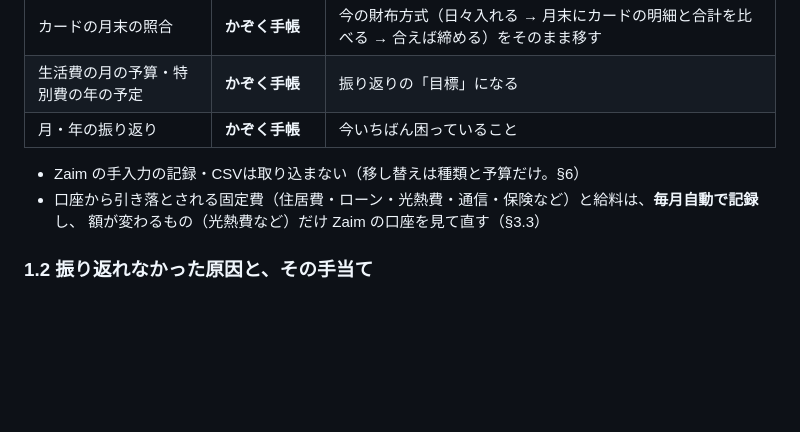
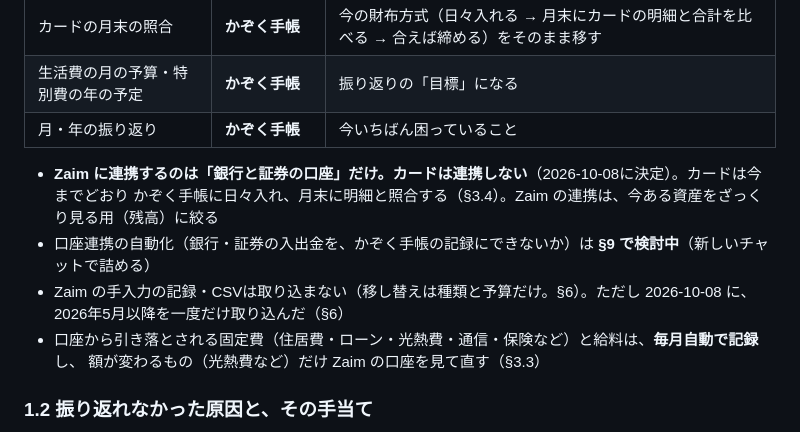
Before and after one commit to daizooo/sukusuku, a Markdown page: docs/kakei.md, the part around one of its changes. Rendered like a GitHub page; blank space fills up the shorter version.

```diff
--- a/docs/kakei.md
+++ b/docs/kakei.md
@@ -26,7 +26,10 @@
 | 生活費の月の予算・特別費の年の予定 | **かぞく手帳** | 振り返りの「目標」になる |
 | 月・年の振り返り | **かぞく手帳** | 今いちばん困っていること |
 
-- Zaim の手入力の記録・CSVは取り込まない（移し替えは種類と予算だけ。§6）
+- **Zaim に連携するのは「銀行と証券の口座」だけ。カードは連携しない**（2026-10-08に決定）。カードは今までどおり
+  かぞく手帳に日々入れ、月末に明細と照合する（§3.4）。Zaim の連携は、今ある資産をざっくり見る用（残高）に絞る
+- 口座連携の自動化（銀行・証券の入出金を、かぞく手帳の記録にできないか）は **§9 で検討中**（新しいチャットで詰める）
+- Zaim の手入力の記録・CSVは取り込まない（移し替えは種類と予算だけ。§6）。ただし 2026-10-08 に、2026年5月以降を一度だけ取り込んだ（§6）
 - 口座から引き落とされる固定費（住居費・ローン・光熱費・通信・保険など）と給料は、**毎月自動で記録**し、
   額が変わるもの（光熱費など）だけ Zaim の口座を見て直す（§3.3）
 
```
Also changed, not shown: other parts of docs/kakei.md (+27 -0 lines).
